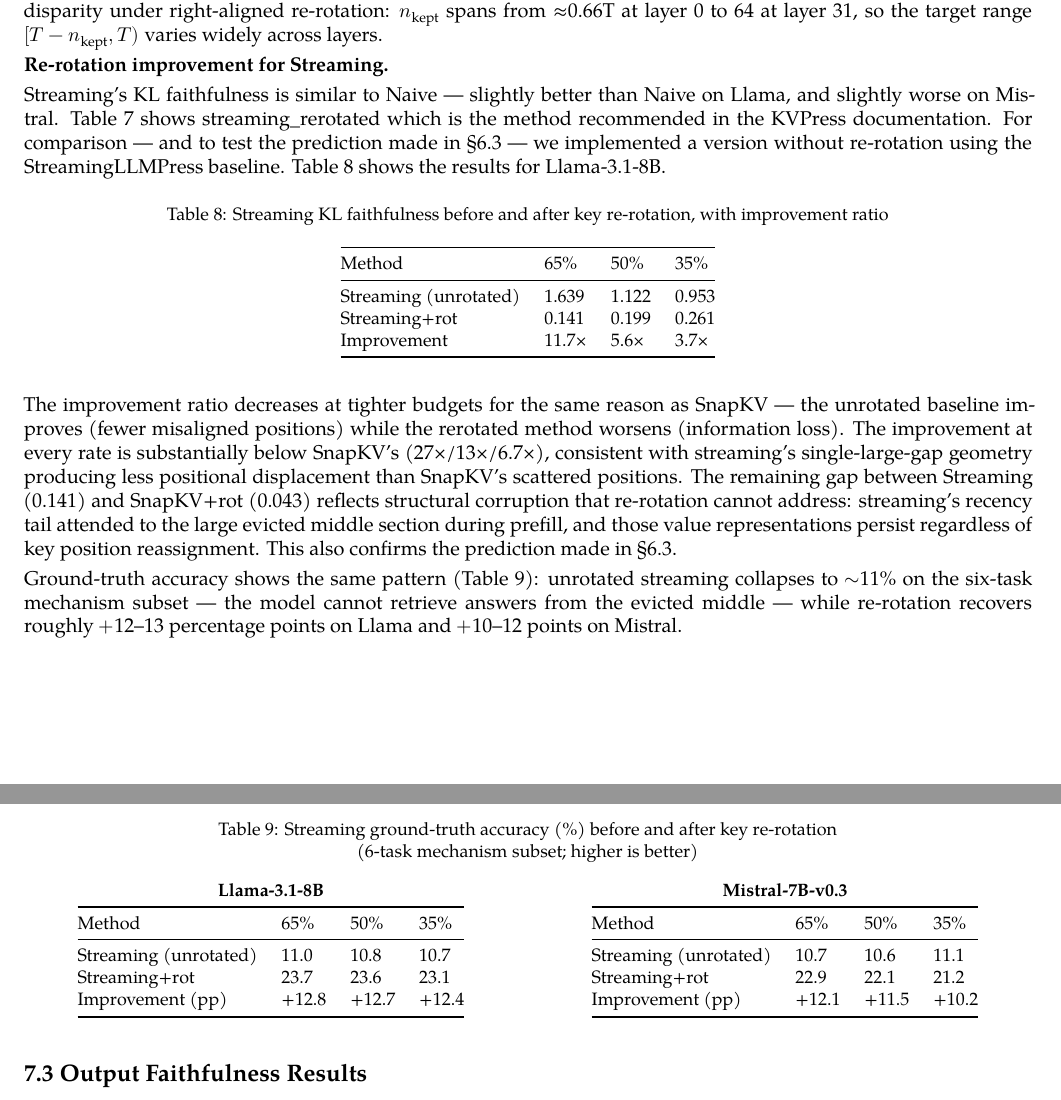
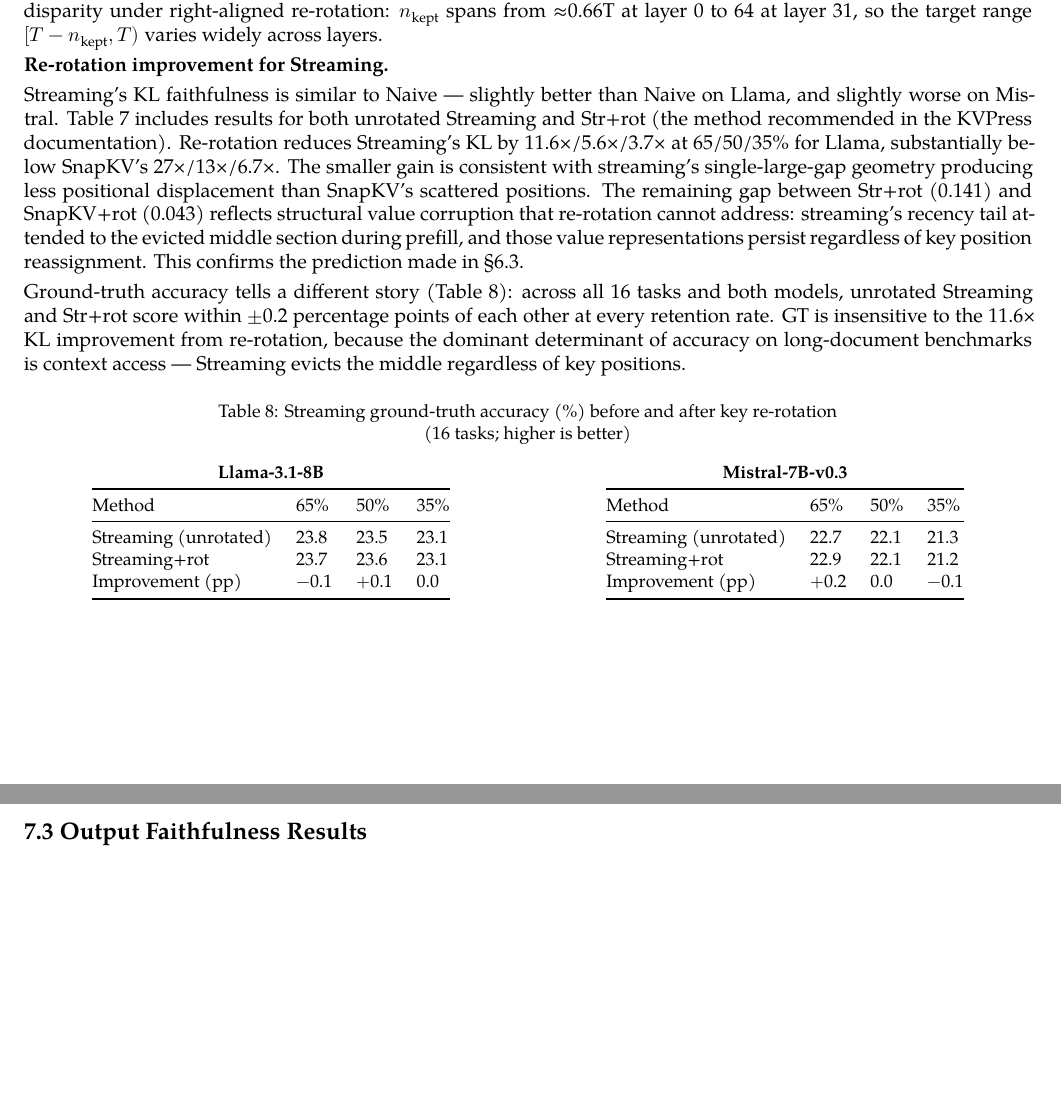
Before and after one commit to benzenecacheq/llmopt, a LaTeX paper (pprune/paper_kv_faithfulness.tex): two parts of pages 15 and 16 of 41 before the commit and two parts of pages 15 and 16 of 40 after it, joined at a grey line, cut so that both start at the same text, the shorter picture padded with empty space. Compiled offline with XeLaTeX; a missing font is replaced by an installed copy or a similar font.

Commit message:
Remove superfluous streaming KL table; correct GT table to 16 tasks
tab:streaming-imp (Table 8 / Table 5 short) dropped — the KL
comparison (11.6×/5.6×/3.7× at 65/50/35%) now lives in prose since
tab:t3 already shows both Streaming and Str+rot rows.

tab:streaming-gt updated with full 16-task averages. The old table
mixed 6-task streaming_press (~11%) with 16-task streaming_rerotated
(23.7%) — a data inconsistency. Correct values show Streaming and
Str+rot within ±0.2 pp at every rate and both models; the 11.6× KL
improvement from re-rotation does not translate to GT accuracy. Prose
updated accordingly: GT is insensitive to re-rotation because context
access (not position) is the binding constraint for streaming.

Co-Authored-By: Claude Sonnet 4.6 <noreply@anthropic.com>
Claude-Session: https://claude.ai/code/session_012QWJH7hYu659B3fr1mpUwu

```diff
--- a/pprune/paper_kv_faithfulness.tex
+++ b/pprune/paper_kv_faithfulness.tex
@@ -1528,51 +1528,30 @@ layers.
 \textbf{Re-rotation improvement for Streaming.}
 
 Streaming's KL faithfulness is similar to Naive --- slightly better than Naive on Llama,
-and slightly worse on Mistral.  Table~\ref{tab:t3} shows
-streaming\_rerotated which is the method recommended in the KVPress documentation.
-For comparison --- and to test the prediction made in §6.3 --- we implemented a version without re-rotation using the
-StreamingLLMPress baseline.
-Table~\ref{tab:streaming-imp} shows the results for Llama-3.1-8B.
-
-\begin{table}[H]
-\centering
-\small
-\caption{Streaming KL faithfulness before and after key re-rotation, with improvement ratio}
-\label{tab:streaming-imp}
-\begin{tabular}{@{}llll@{}}
-\toprule
-Method & 65\% & 50\% & 35\%\\
-\midrule
-Streaming (unrotated) & 1.639 & 1.122 & 0.953\\
-Streaming+rot         & 0.141 & 0.199 & 0.261\\
-Improvement           & 11.7× & 5.6×  & 3.7×\\
-\bottomrule
-\end{tabular}
-\end{table}
-
-The improvement ratio decreases at tighter budgets for the same reason
-as SnapKV --- the unrotated baseline improves (fewer misaligned
-positions) while the rerotated method worsens (information loss). The
-improvement at every rate is substantially below SnapKV's
-(27×/13×/6.7×), consistent with streaming's single-large-gap geometry
-producing less positional displacement than SnapKV's scattered
-positions. The remaining gap between Streaming (0.141) and SnapKV+rot
-(0.043) reflects structural corruption that re-rotation cannot address:
-streaming's recency tail attended to the large evicted middle section
-during prefill, and those value representations persist regardless of
-key position reassignment.  This also confirms the prediction made in §6.3.
-
-Ground-truth accuracy shows the same pattern (Table~\ref{tab:streaming-gt}): unrotated
-streaming collapses to $\sim$11\% on the six-task mechanism subset --- the model cannot
-retrieve answers from the evicted middle --- while re-rotation recovers roughly $+$12--13
-percentage points on Llama and $+$10--12 points on Mistral.
+and slightly worse on Mistral. Table~\ref{tab:t3} includes results for both unrotated
+Streaming and Str+rot (the method recommended in the KVPress documentation).
+Re-rotation reduces Streaming's KL by 11.6×/5.6×/3.7× at 65/50/35\% for Llama,
+substantially below SnapKV's 27×/13×/6.7×. The smaller gain is consistent with
+streaming's single-large-gap geometry producing less positional displacement than
+SnapKV's scattered positions. The remaining gap between Str+rot (0.141) and SnapKV+rot
+(0.043) reflects structural value corruption that re-rotation cannot address:
+streaming's recency tail attended to the evicted middle section during prefill, and
+those value representations persist regardless of key position reassignment.
+This confirms the prediction made in §6.3.
+
+Ground-truth accuracy tells a different story (Table~\ref{tab:streaming-gt}): across all
+16 tasks and both models, unrotated Streaming and Str+rot score within $\pm$0.2 percentage
+points of each other at every retention rate. GT is insensitive to the 11.6× KL
+improvement from re-rotation, because the dominant determinant of accuracy on
+long-document benchmarks is context access --- Streaming evicts the middle regardless
+of key positions.
 
 \begin{table}[H]
 \centering
 \small
 \captionsetup{justification=centering}
 \caption{Streaming ground-truth accuracy (\%) before and after key re-rotation\\
-(6-task mechanism subset; higher is better)}
+(16 tasks; higher is better)}
 \label{tab:streaming-gt}
 \begin{minipage}[t]{0.49\textwidth}
 \centering
@@ -1581,9 +1560,9 @@ percentage points on Llama and $+$10--12 points on Mistral.
 \toprule
 Method & 65\% & 50\% & 35\%\\
 \midrule
-Streaming (unrotated) & 11.0 & 10.8 & 10.7\\
+Streaming (unrotated) & 23.8 & 23.5 & 23.1\\
 Streaming+rot         & 23.7 & 23.6 & 23.1\\
-Improvement (pp)      & +12.8 & +12.7 & +12.4\\
+Improvement (pp)      & $-$0.1 & $+$0.1 & 0.0\\
 \bottomrule
 \end{tabular}
 \end{minipage}%
@@ -1595,9 +1574,9 @@ Improvement (pp)      & +12.8 & +12.7 & +12.4\\
 \toprule
 Method & 65\% & 50\% & 35\%\\
 \midrule
-Streaming (unrotated) & 10.7 & 10.6 & 11.1\\
+Streaming (unrotated) & 22.7 & 22.1 & 21.3\\
 Streaming+rot         & 22.9 & 22.1 & 21.2\\
-Improvement (pp)      & +12.1 & +11.5 & +10.2\\
+Improvement (pp)      & $+$0.2 & 0.0 & $-$0.1\\
 \bottomrule
 \end{tabular}
 \end{minipage}
```
Also changed, not shown: pprune/paper_kv_short.tex (+22 -43 lines).
